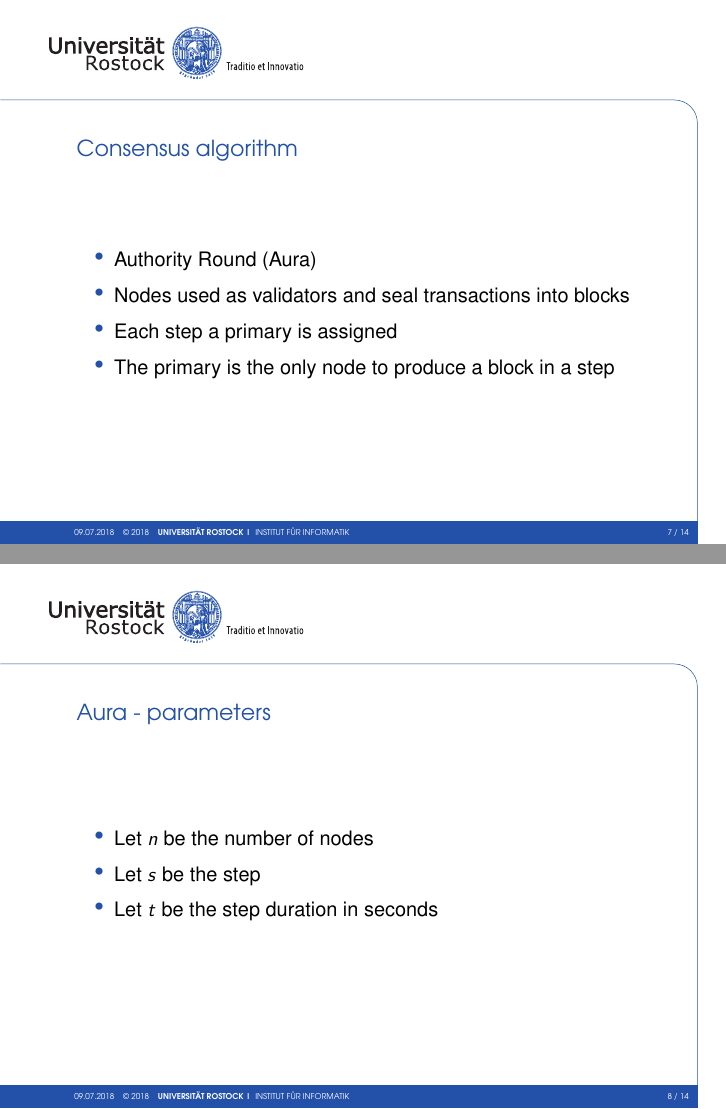
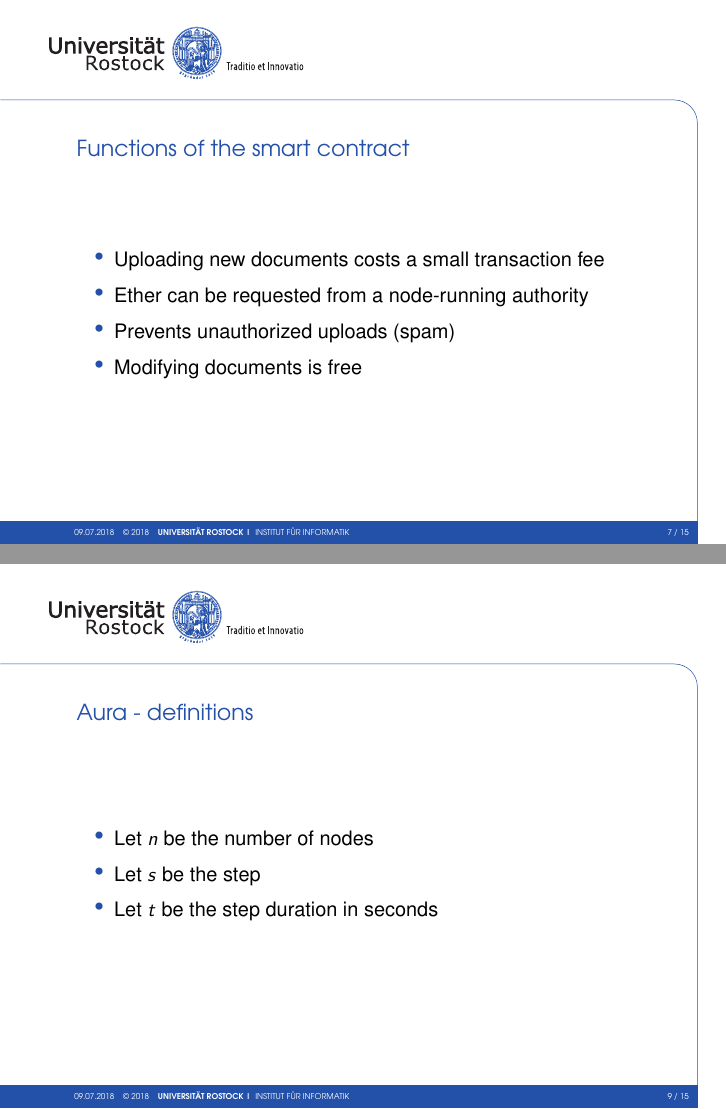
Before and after one commit to clecap/iuk-blockchain, LaTeX slides (presentation/presentation.tex): pages 7 and 8 of 14 before the commit and pages 7 and 9 of 15 after it, joined at a grey line. Compiled offline with pdfLaTeX.

Commit message:
Updated presentation

```diff
--- a/presentation/presentation.tex
+++ b/presentation/presentation.tex
@@ -73,6 +73,15 @@
 	\end{itemize}
 \end{frame}
 
+\begin{frame}{Functions of the smart contract}
+	\begin{itemize}
+		\item Uploading new documents costs a small transaction fee
+		\item Ether can be requested from a node-running authority
+		\item Prevents unauthorized uploads (spam)
+		\item Modifying documents is free
+	\end{itemize}
+\end{frame}
+
 \begin{frame}{Consensus algorithm}
 	\begin{itemize}
 		\item Authority Round (Aura)
@@ -82,7 +91,7 @@
 	\end{itemize}
 \end{frame}
 
-\begin{frame}{Aura - parameters}
+\begin{frame}{Aura - definitions}
 	\begin{itemize}
 		\item Let $n$ be the number of nodes
 		\item Let $s$ be the step
```
Also changed, not shown: presentation/presentation.tex (2 more changed lines).
